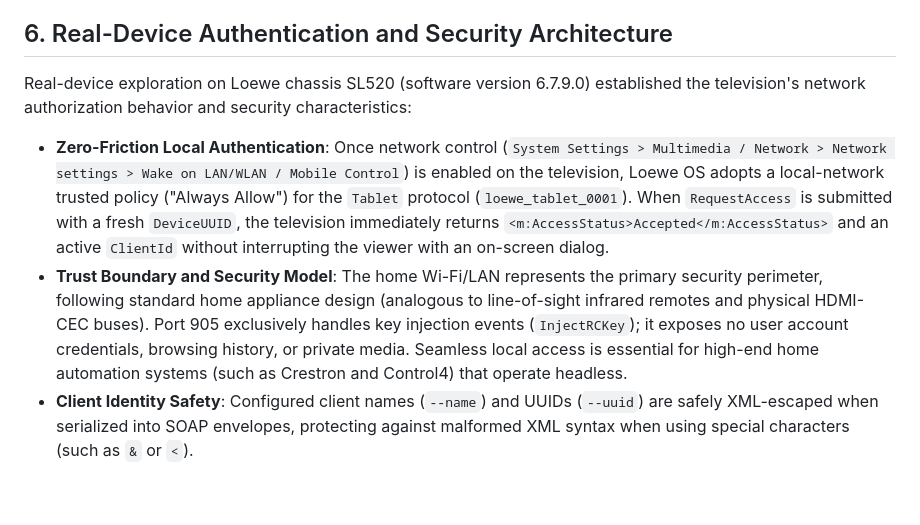
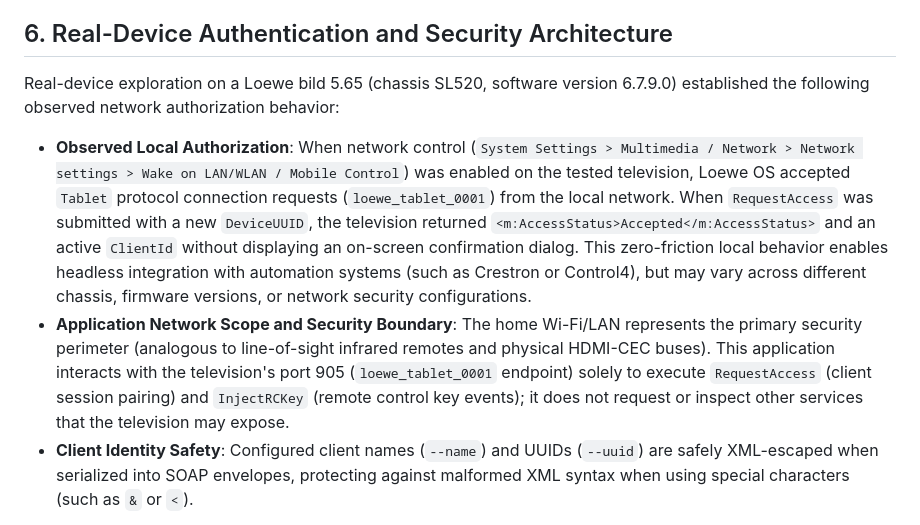
Before and after one commit to ItsLaurelNotYanny/loewe-web-remote, a Markdown page: README.md, the part around the change. GitHub-like rendering; blank space fills up the shorter version.

Commit message:
docs: scope port 905 usage and bound real-device observations (R5)

```diff
--- a/README.md
+++ b/README.md
@@ -157,12 +157,12 @@ The two page copies currently match, but there is no automatic synchronization s
 
 ## 6. Real-Device Authentication and Security Architecture
 
-Real-device exploration on Loewe chassis SL520 (software version 6.7.9.0) established the television's network authorization behavior and security characteristics:
+Real-device exploration on a Loewe bild 5.65 (chassis SL520, software version 6.7.9.0) established the following observed network authorization behavior:
 
-- **Zero-Friction Local Authentication**:
-  Once network control (`System Settings > Multimedia / Network > Network settings > Wake on LAN/WLAN / Mobile Control`) is enabled on the television, Loewe OS adopts a local-network trusted policy ("Always Allow") for the `Tablet` protocol (`loewe_tablet_0001`). When `RequestAccess` is submitted with a fresh `DeviceUUID`, the television immediately returns `<m:AccessStatus>Accepted</m:AccessStatus>` and an active `ClientId` without interrupting the viewer with an on-screen dialog.
-- **Trust Boundary and Security Model**:
-  The home Wi-Fi/LAN represents the primary security perimeter, following standard home appliance design (analogous to line-of-sight infrared remotes and physical HDMI-CEC buses). Port 905 exclusively handles key injection events (`InjectRCKey`); it exposes no user account credentials, browsing history, or private media. Seamless local access is essential for high-end home automation systems (such as Crestron and Control4) that operate headless.
+- **Observed Local Authorization**:
+  When network control (`System Settings > Multimedia / Network > Network settings > Wake on LAN/WLAN / Mobile Control`) was enabled on the tested television, Loewe OS accepted `Tablet` protocol connection requests (`loewe_tablet_0001`) from the local network. When `RequestAccess` was submitted with a new `DeviceUUID`, the television returned `<m:AccessStatus>Accepted</m:AccessStatus>` and an active `ClientId` without displaying an on-screen confirmation dialog. This zero-friction local behavior enables headless integration with automation systems (such as Crestron or Control4), but may vary across different chassis, firmware versions, or network security configurations.
+- **Application Network Scope and Security Boundary**:
+  The home Wi-Fi/LAN represents the primary security perimeter (analogous to line-of-sight infrared remotes and physical HDMI-CEC buses). This application interacts with the television's port 905 (`loewe_tablet_0001` endpoint) solely to execute `RequestAccess` (client session pairing) and `InjectRCKey` (remote control key events); it does not request or inspect other services that the television may expose.
 - **Client Identity Safety**:
   Configured client names (`--name`) and UUIDs (`--uuid`) are safely XML-escaped when serialized into SOAP envelopes, protecting against malformed XML syntax when using special characters (such as `&` or `<`).
 
```
Also changed, not shown: README_cn.md (+5 -5 lines).
